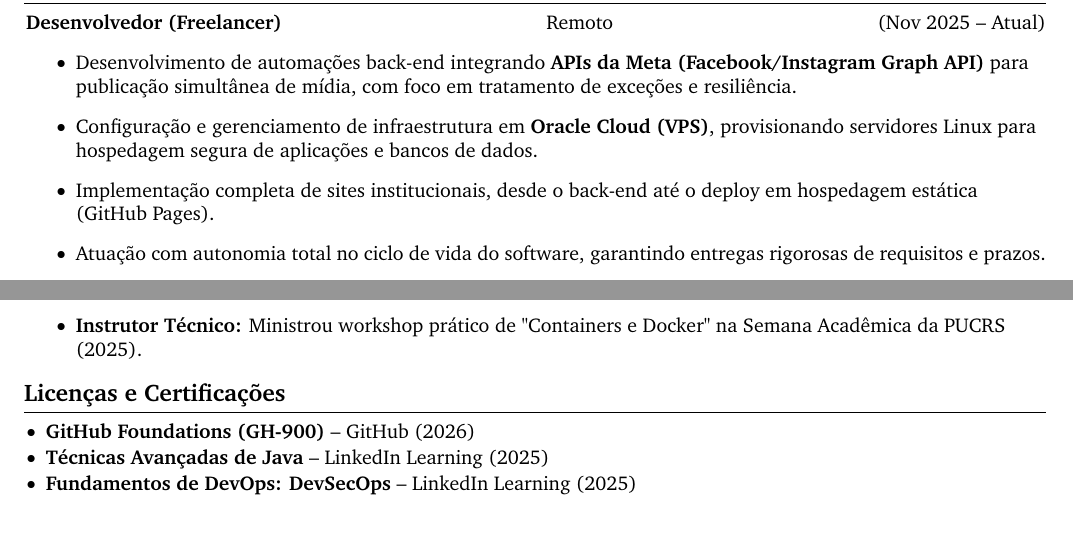
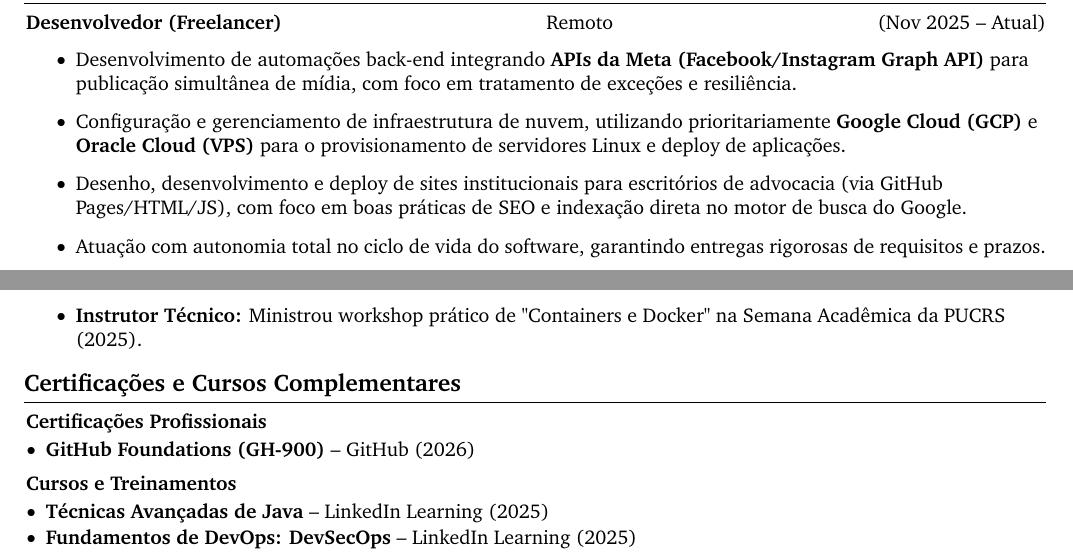
Before and after one commit to VitorJacom/vitor-resume, a LaTeX document (main.tex): two parts of pages 1 and 2 of 2, joined at a grey line, cut so that both start at the same text, the shorter picture padded with empty space. Compiled offline with pdfLaTeX.

Commit message:
update technical skills and certifications in resume

```diff
--- a/main.tex
+++ b/main.tex
@@ -107,8 +107,8 @@ Engenheiro de Software com s\'olida experi\^encia no desenvolvimento de sistemas
 \textbf{Desenvolvedor (Freelancer)} \hfill Remoto \hfill (Nov 2025 -- Atual)
 \begin{itemize}
     \item Desenvolvimento de automa\c{c}\~oes back-end integrando \textbf{APIs da Meta (Facebook/Instagram Graph API)} para publica\c{c}\~ao simult\^anea de m\'idia, com foco em tratamento de exce\c{c}\~oes e resili\^encia.
-    \item Configura\c{c}\~ao e gerenciamento de infraestrutura em \textbf{Oracle Cloud (VPS)}, provisionando servidores Linux para hospedagem segura de aplica\c{c}\~oes e bancos de dados.
-    \item Implementa\c{c}\~ao completa de sites institucionais, desde o back-end at\'e o deploy em hospedagem est\'atica (GitHub Pages).
+    \item Configura\c{c}\~ao e gerenciamento de infraestrutura de nuvem, utilizando prioritariamente \textbf{Google Cloud (GCP)} e \textbf{Oracle Cloud (VPS)} para o provisionamento de servidores Linux e deploy de aplica\c{c}\~oes.
+    \item Desenho, desenvolvimento e deploy de sites institucionais para escrit\'orios de advocacia (via GitHub Pages/HTML/JS), com foco em boas pr\'aticas de SEO e indexa\c{c}\~ao direta no motor de busca do Google.
     \item Atua\c{c}\~ao com autonomia total no ciclo de vida do software, garantindo entregas rigorosas de requisitos e prazos.
 \end{itemize}
 
@@ -166,9 +166,16 @@ Plataforma de reconhecimento interno para colaboradores desenvolvida em parceria
 \end{itemize}
 
 % ====== Certificações ======
-\section*{Licen\c{c}as e Certifica\c{c}\~oes}
+\section*{Certifica\c{c}\~oes e Cursos Complementares}
+
+\textbf{Certifica\c{c}\~oes Profissionais}
 \begin{itemize}[leftmargin=0.35cm,itemsep=1pt,parsep=0pt,topsep=2pt]
     \item \textbf{GitHub Foundations (GH-900)} -- GitHub (2026)
+\end{itemize}
+
+\vspace{0.1cm}
+\textbf{Cursos e Treinamentos}
+\begin{itemize}[leftmargin=0.35cm,itemsep=1pt,parsep=0pt,topsep=2pt]
     \item \textbf{T\'ecnicas Avan\c{c}adas de Java} -- LinkedIn Learning (2025)
     \item \textbf{Fundamentos de DevOps: DevSecOps} -- LinkedIn Learning (2025)
     \item \textbf{Fundamentos de Docker e Kubernetes} -- LinkedIn Learning (2025)
```
Also changed, not shown: main.tex (2 more changed lines).
